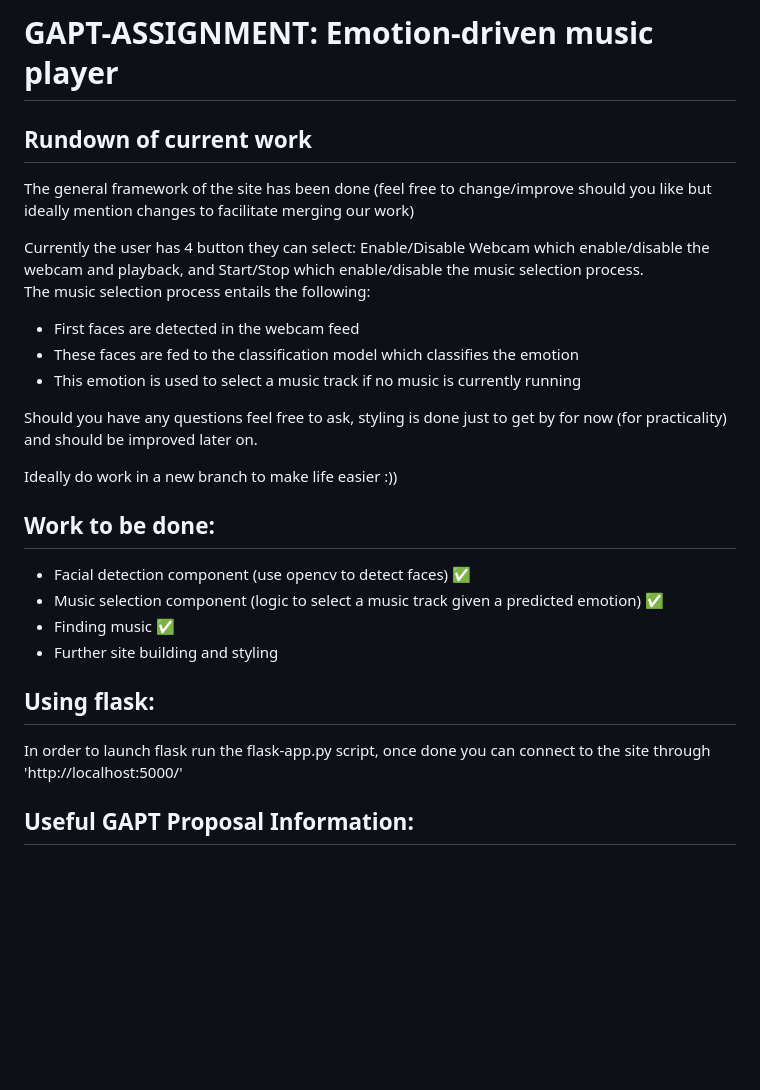
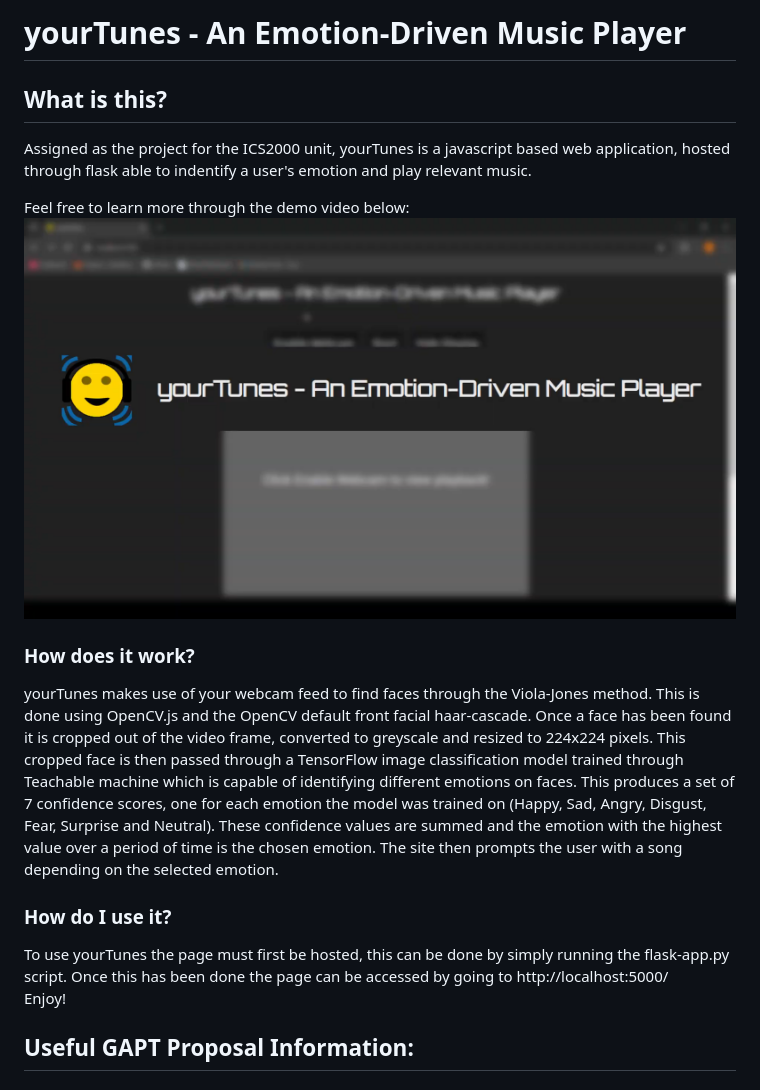
Before and after one commit to vellaadin/GAPT-ASSIGN, a Markdown page: README.md, the part around the change. GitHub-like rendering; pictures changed too: githubAssets/demo_thumbnail.png (added); blank space fills up the shorter version.

```diff
--- a/README.md
+++ b/README.md
@@ -1,28 +1,21 @@
-# GAPT-ASSIGNMENT: Emotion-driven music player
+# yourTunes - An Emotion-Driven Music Player
 
-## Rundown of current work
+## What is this?
 
-The general framework of the site has been done (feel free to change/improve should you like but ideally mention changes to facilitate merging our work)
+Assigned as the project for the ICS2000 unit, yourTunes is a javascript based web application, hosted through flask able to indentify a user's emotion and play relevant music.
 
-Currently the user has 4 button they can select:
-Enable/Disable Webcam which enable/disable the webcam and playback, and Start/Stop which enable/disable the music selection process.
-The music selection process entails the following:
-- First faces are detected in the webcam feed
-- These faces are fed to the classification model which classifies the emotion
-- This emotion is used to select a music track if no music is currently running
+Feel free to learn more through the demo video below:
+[![Watch the video](githubAssets/demo_thumbnail.png)]([githubAssets/yourTunes.mov](https://drive.google.com/file/d/17R6D93Y_82Nl0nTm9jW49_mV0Ejs7geW/view?usp=sharing))
 
-Should you have any questions feel free to ask, styling is done just to get by for now (for practicality) and should be improved later on.
+### How does it work?
 
-Ideally do work in a new branch to make life easier :))
+yourTunes makes use of your webcam feed to find faces through the Viola-Jones method. This is done using OpenCV.js and the OpenCV default front facial haar-cascade. Once a face has been found it is cropped out of the video frame, converted to greyscale and resized to 224x224 pixels. This cropped face is then passed through a TensorFlow image classification model trained through Teachable machine which is capable of identifying different emotions on faces. This produces a set of 7 confidence scores, one for each emotion the model was trained on (Happy, Sad, Angry, Disgust, Fear, Surprise and Neutral). These confidence values are summed and the emotion with the highest value over a period of time is the chosen emotion. The site then prompts the user with a song depending on the selected emotion.
 
-## Work to be done:
-- Facial detection component (use opencv to detect faces) ✅
-- Music selection component (logic to select a music track given a predicted emotion) ✅
-- Finding music ✅
-- Further site building and styling
 
-## Using flask:
-In order to launch flask run the flask-app.py script, once done you can connect to the site through 'http://localhost:5000/'
+### How do I use it?
+To use yourTunes the page must first be hosted, this can be done by simply running the flask-app.py script. Once this has been done
+the page can be accessed by going to http://localhost:5000/
+Enjoy!
 
 
 ## Useful GAPT Proposal Information:
```
